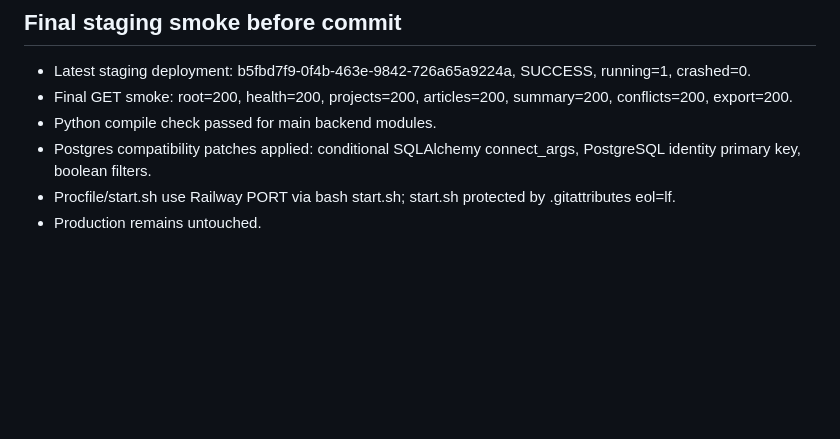
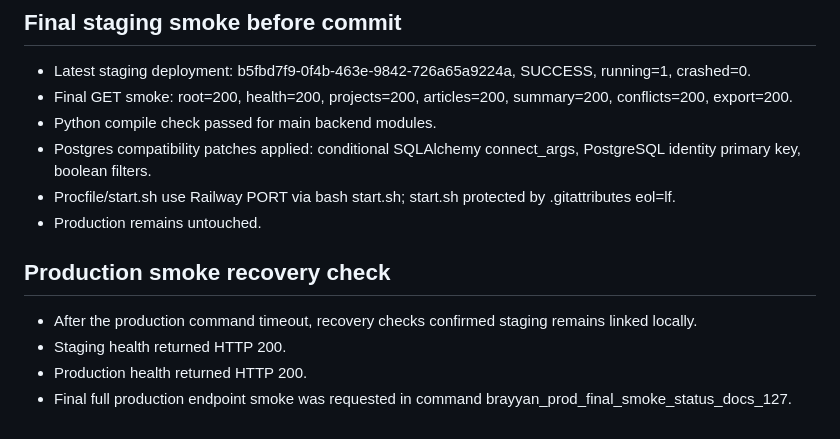
Before and after one commit to HelpUSA/brayyan, a Markdown page: docs/HANDOFF.md, the part around the change. Rendered like a GitHub page; blank space fills up the shorter version.

Commit message:
Document production smoke recovery

```diff
--- a/docs/HANDOFF.md
+++ b/docs/HANDOFF.md
@@ -98,3 +98,9 @@ If production ever returns FUNCTION_INVOCATION_FAILED after backend/routing chan
 - Postgres compatibility patches applied: conditional SQLAlchemy connect_args, PostgreSQL identity primary key, boolean filters.
 - Procfile/start.sh use Railway PORT via bash start.sh; start.sh protected by .gitattributes eol=lf.
 - Production remains untouched.
+
+## Production smoke recovery check
+- After the production command timeout, recovery checks confirmed staging remains linked locally.
+- Staging health returned HTTP 200.
+- Production health returned HTTP 200.
+- Final full production endpoint smoke was requested in command brayyan_prod_final_smoke_status_docs_127.
```
